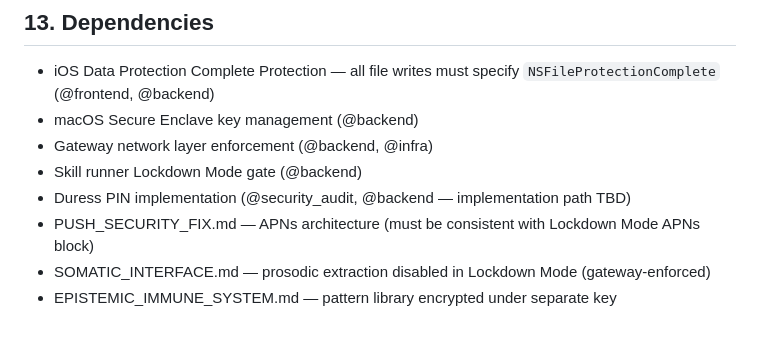
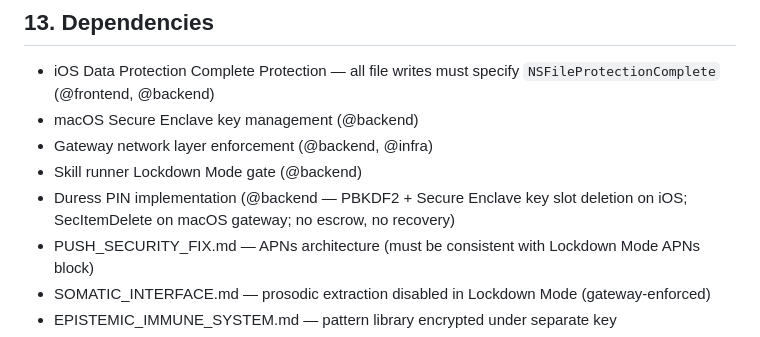
Before and after one commit to btrailor/polly, a Markdown page: LOCKDOWN_MODE.md, the part around the change. GitHub-like rendering.

Commit message:
fix: resolve all 3 open questions in LOCKDOWN_MODE.md
Q1 — Duress PIN: PBKDF2 key derivation + Secure Enclave key slot
deletion (iOS); SecItemDelete (macOS gateway); no escrow, no recovery.

Q2 — Tailscale enforcement: hard-block at gateway network layer;
RFC1918 + 100.64/10 CGNAT allowed; all else refused before auth handshake;
lockdown incompatible with reverse proxy deployments (by design).

Q3 — Knowledge Skill index: lazy re-encryption on next rebuild;
activation shows pending-sync indicator; existing key held until rebuild.

Co-authored-by: @security_audit

```diff
--- a/LOCKDOWN_MODE.md
+++ b/LOCKDOWN_MODE.md
@@ -277,7 +277,7 @@ Lazy re-encryption on next rebuild. Immediate re-encryption of a large FAISS ind
 - macOS Secure Enclave key management (@backend)
 - Gateway network layer enforcement (@backend, @infra)
 - Skill runner Lockdown Mode gate (@backend)
-- Duress PIN implementation (@security_audit, @backend — implementation path TBD)
+- Duress PIN implementation (@backend — PBKDF2 + Secure Enclave key slot deletion on iOS; SecItemDelete on macOS gateway; no escrow, no recovery)
 - PUSH_SECURITY_FIX.md — APNs architecture (must be consistent with Lockdown Mode APNs block)
 - SOMATIC_INTERFACE.md — prosodic extraction disabled in Lockdown Mode (gateway-enforced)
 - EPISTEMIC_IMMUNE_SYSTEM.md — pattern library encrypted under separate key
```
